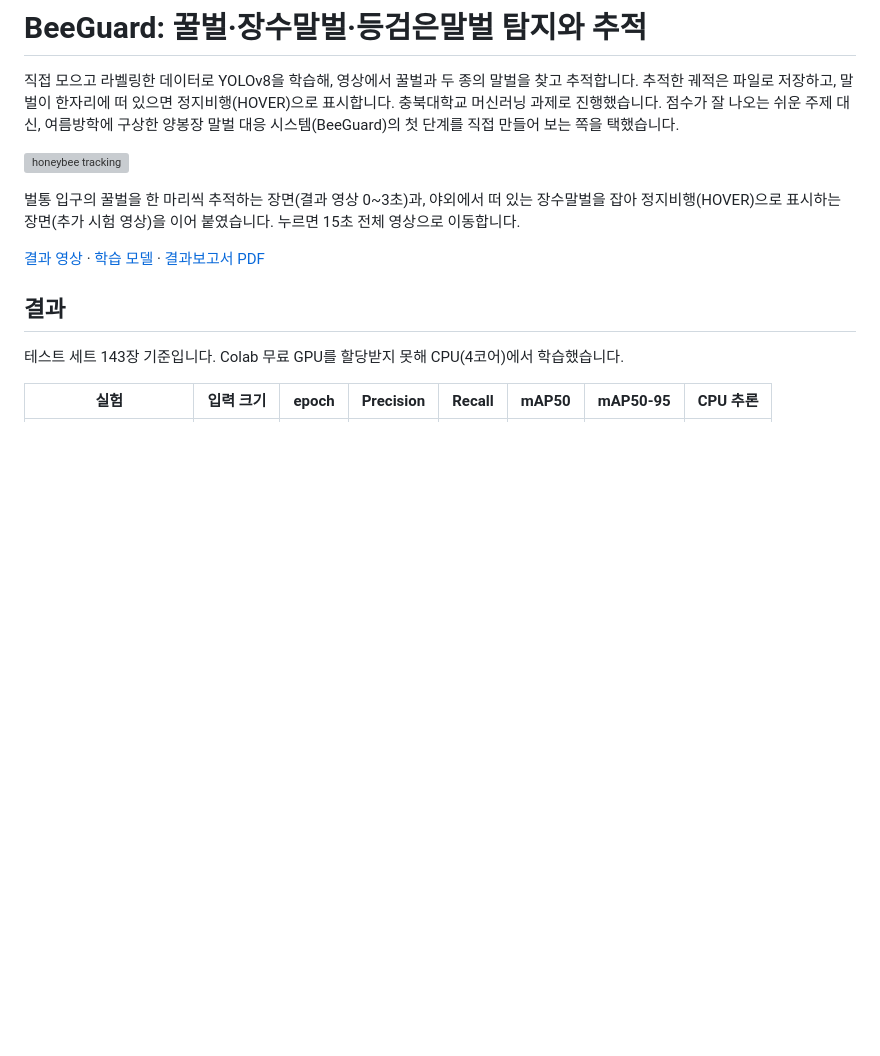
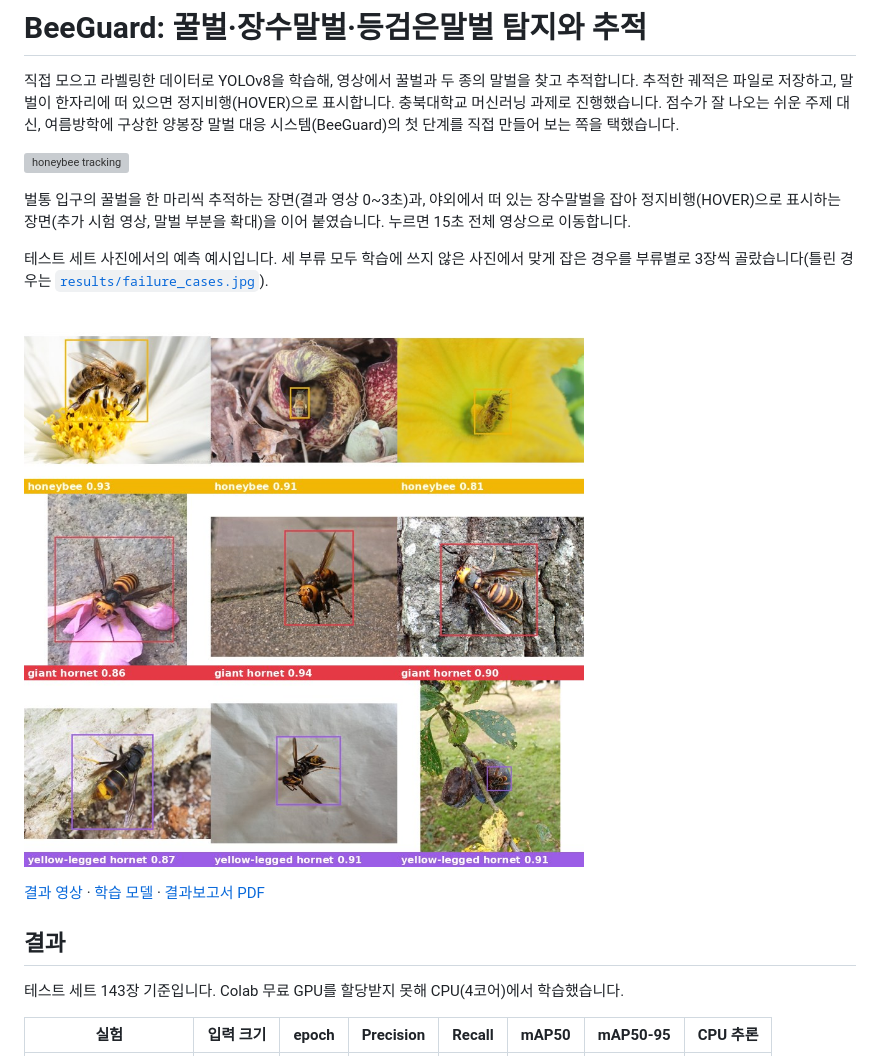
Before and after one commit to djkdb/beeguard-hornet-tracker, a Markdown page: README.md, the part around the change. GitHub-like rendering; pictures changed too: results/test_predictions.jpg (added); blank space fills up the shorter version; grey boxes are pictures that could not be loaded.

Commit message:
Zoom the giant hornet in the hero GIF and add correct test predictions for all three classes
Co-Authored-By: Claude Opus 5.5 <noreply@anthropic.com>
Claude-Session: https://claude.ai/code/session_01Uqv9AxrYMKopaPrYQhvv2Y

```diff
--- a/README.md
+++ b/README.md
@@ -4,7 +4,11 @@
 
 [![honeybee tracking](results/hero.gif)](videos/beeguard_tracking.mp4)
 
-벌통 입구의 꿀벌을 한 마리씩 추적하는 장면(결과 영상 0~3초)과, 야외에서 떠 있는 장수말벌을 잡아 정지비행(HOVER)으로 표시하는 장면(추가 시험 영상)을 이어 붙였습니다. 누르면 15초 전체 영상으로 이동합니다.
+벌통 입구의 꿀벌을 한 마리씩 추적하는 장면(결과 영상 0~3초)과, 야외에서 떠 있는 장수말벌을 잡아 정지비행(HOVER)으로 표시하는 장면(추가 시험 영상, 말벌 부분을 확대)을 이어 붙였습니다. 누르면 15초 전체 영상으로 이동합니다.
+
+테스트 세트 사진에서의 예측 예시입니다. 세 부류 모두 학습에 쓰지 않은 사진에서 맞게 잡은 경우를 부류별로 3장씩 골랐습니다(틀린 경우는 [`results/failure_cases.jpg`](results/failure_cases.jpg)).
+
+![test predictions](results/test_predictions.jpg)
 
 [결과 영상](videos/beeguard_tracking.mp4) · [학습 모델](models/best.pt) · [결과보고서 PDF](report/result_report.pdf)
 
```
Also changed, not shown: 1 other file.
